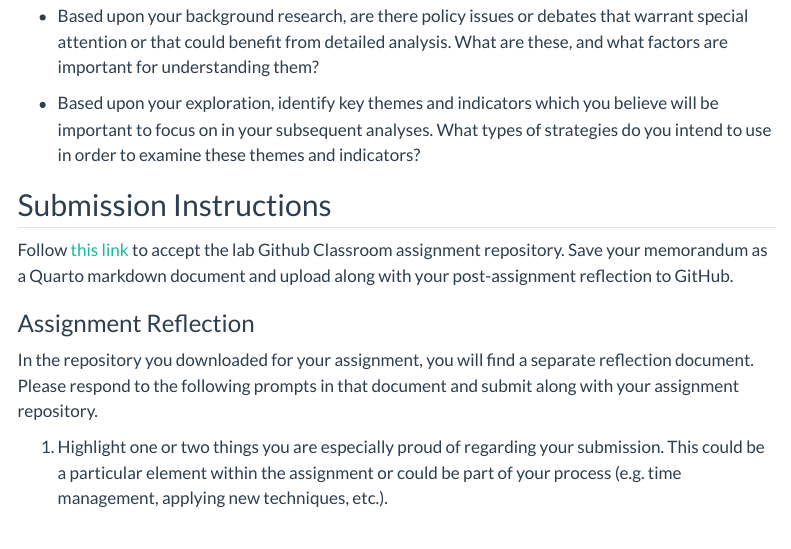
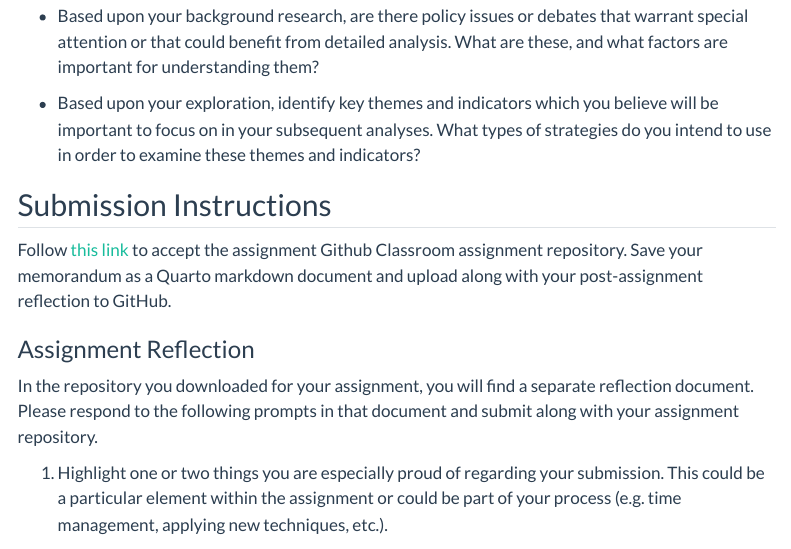
Before and after one commit to agreen4/UP570_S24_Website, a Quarto document (assignments/02_place_background.qmd): the page in a window 1100 px wide, from 880 px down. Rendered offline with R 4.5, knitr and Pandoc in place of Quarto, with nearby package versions; menus at the side of the page are left out.

Commit message:
Update site

```diff
--- a/assignments/02_place_background.qmd
+++ b/assignments/02_place_background.qmd
@@ -37,7 +37,7 @@ Below, please find some guiding questions to help you structure your memorandum:
 
 ## Submission Instructions
 
-Follow [this link](https://classroom.github.com/a/bNEK_LWx) to accept the lab Github Classroom assignment repository. Save your memorandum as a Quarto markdown document and upload along with your post-assignment reflection to GitHub.
+Follow [this link](https://classroom.github.com/a/bNEK_LWx) to accept the assignment Github Classroom assignment repository. Save your memorandum as a Quarto markdown document and upload along with your post-assignment reflection to GitHub.
 
 ### Assignment Reflection
 
```
Also changed, not shown: 75 other files.
